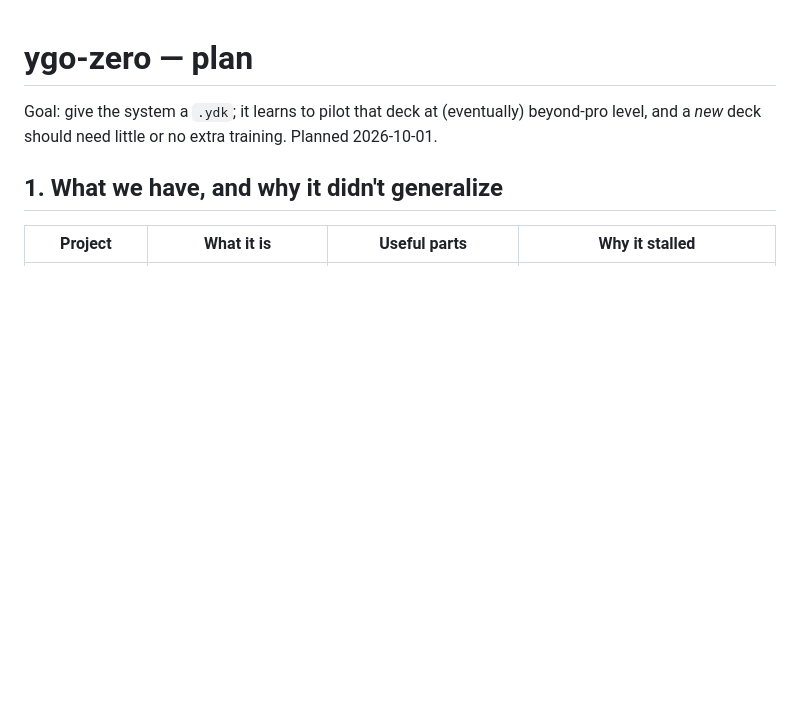
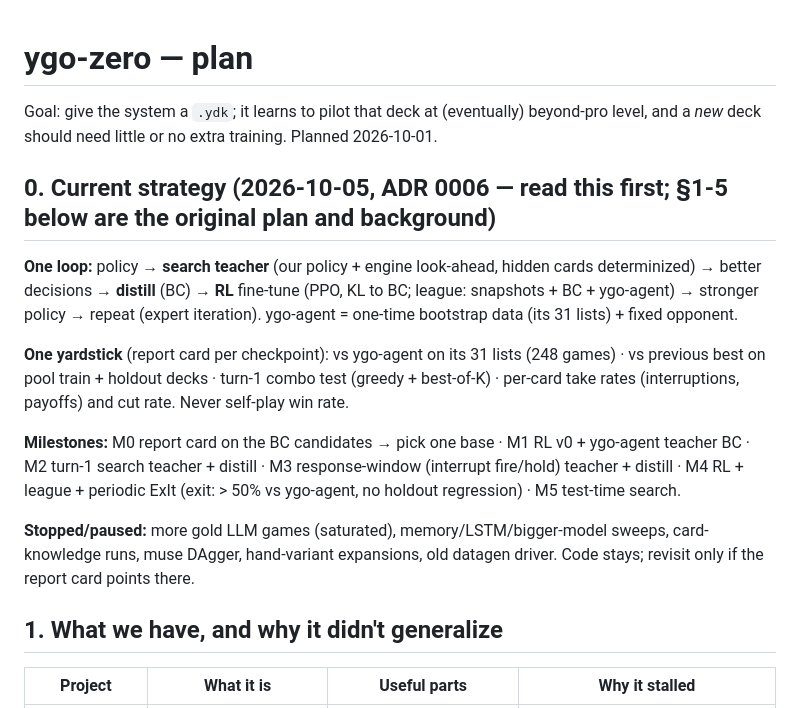
Before and after one commit to chronchi/decklight, a Markdown page: PLAN.md, the part around the change. Rendered like a GitHub page; blank space fills up the shorter version.

```diff
--- a/PLAN.md
+++ b/PLAN.md
@@ -2,6 +2,23 @@
 
 Goal: give the system a `.ydk`; it learns to pilot that deck at (eventually) beyond-pro level,
 and a *new* deck should need little or no extra training. Planned 2026-10-01.
+
+## 0. Current strategy (2026-10-05, ADR 0006 — read this first; §1-5 below are the original plan and background)
+
+**One loop:** policy → **search teacher** (our policy + engine look-ahead, hidden cards determinized) → better
+decisions → **distill** (BC) → **RL** fine-tune (PPO, KL to BC; league: snapshots + BC + ygo-agent) → stronger policy
+→ repeat (expert iteration). ygo-agent = one-time bootstrap data (its 31 lists) + fixed opponent.
+
+**One yardstick** (report card per checkpoint): vs ygo-agent on its 31 lists (248 games) · vs previous best on pool
+train + holdout decks · turn-1 combo test (greedy + best-of-K) · per-card take rates (interruptions, payoffs) and
+cut rate. Never self-play win rate.
+
+**Milestones:** M0 report card on the BC candidates → pick one base · M1 RL v0 + ygo-agent teacher BC · M2 turn-1
+search teacher + distill · M3 response-window (interrupt fire/hold) teacher + distill · M4 RL + league + periodic
+ExIt (exit: > 50% vs ygo-agent, no holdout regression) · M5 test-time search.
+
+**Stopped/paused:** more gold LLM games (saturated), memory/LSTM/bigger-model sweeps, card-knowledge runs, muse
+DAgger, hand-variant expansions, old datagen driver. Code stays; revisit only if the report card points there.
 
 ## 1. What we have, and why it didn't generalize
 
```
Also changed, not shown: docs/adr/0006-one-strategy.md (added, +55 -0 lines).
